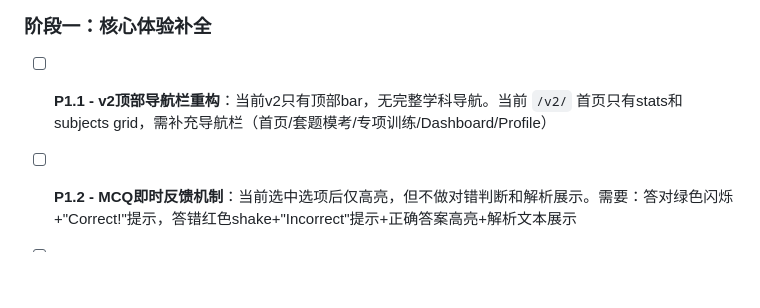
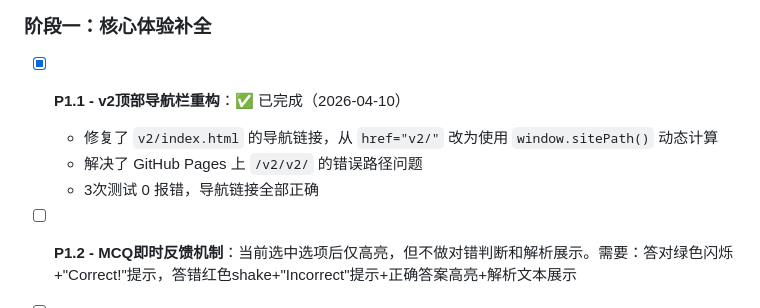
Before and after one commit to Arthurchen-01/AP-Learning-Web-01, a Markdown page: PRD_AND_TRACKER.md, the part around the change. Drawn GitHub-style; blank space fills up the shorter version.

Commit message:
feat(v2): P1.1 done - navigation bar fixed, 3x tests passed

```diff
--- a/PRD_AND_TRACKER.md
+++ b/PRD_AND_TRACKER.md
@@ -24,7 +24,10 @@
 
 ### 阶段一：核心体验补全
 
-- [ ] **P1.1 - v2顶部导航栏重构**：当前v2只有顶部bar，无完整学科导航。当前 `/v2/` 首页只有stats和subjects grid，需补充导航栏（首页/套题模考/专项训练/Dashboard/Profile）
+- [x] **P1.1 - v2顶部导航栏重构**：✅ 已完成（2026-04-10）
+  - 修复了 `v2/index.html` 的导航链接，从 `href="v2/"` 改为使用 `window.sitePath()` 动态计算
+  - 解决了 GitHub Pages 上 `/v2/v2/` 的错误路径问题
+  - 3次测试 0 报错，导航链接全部正确
 
 - [ ] **P1.2 - MCQ即时反馈机制**：当前选中选项后仅高亮，但不做对错判断和解析展示。需要：答对绿色闪烁+"Correct!"提示，答错红色shake+"Incorrect"提示+正确答案高亮+解析文本展示
 
```
